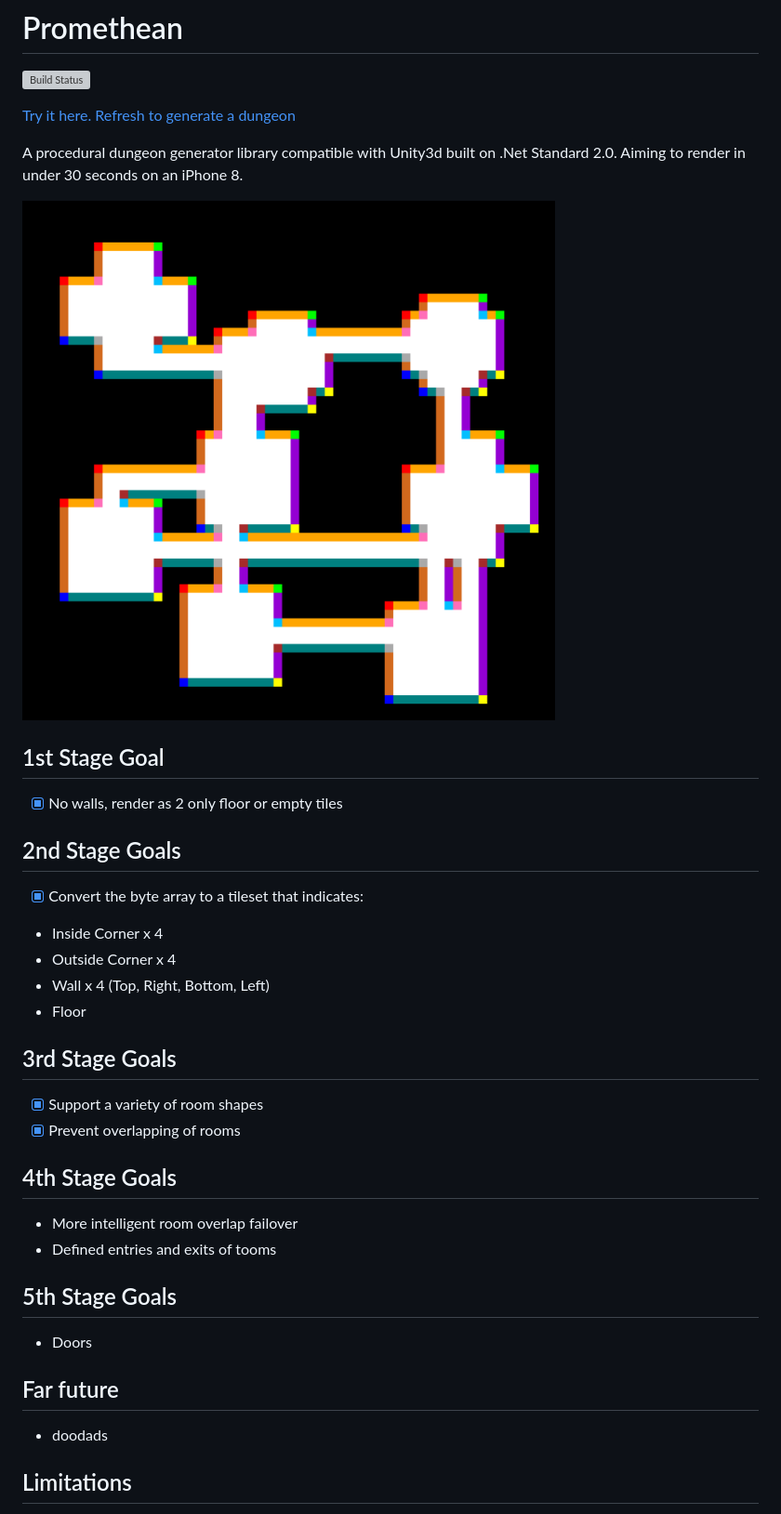
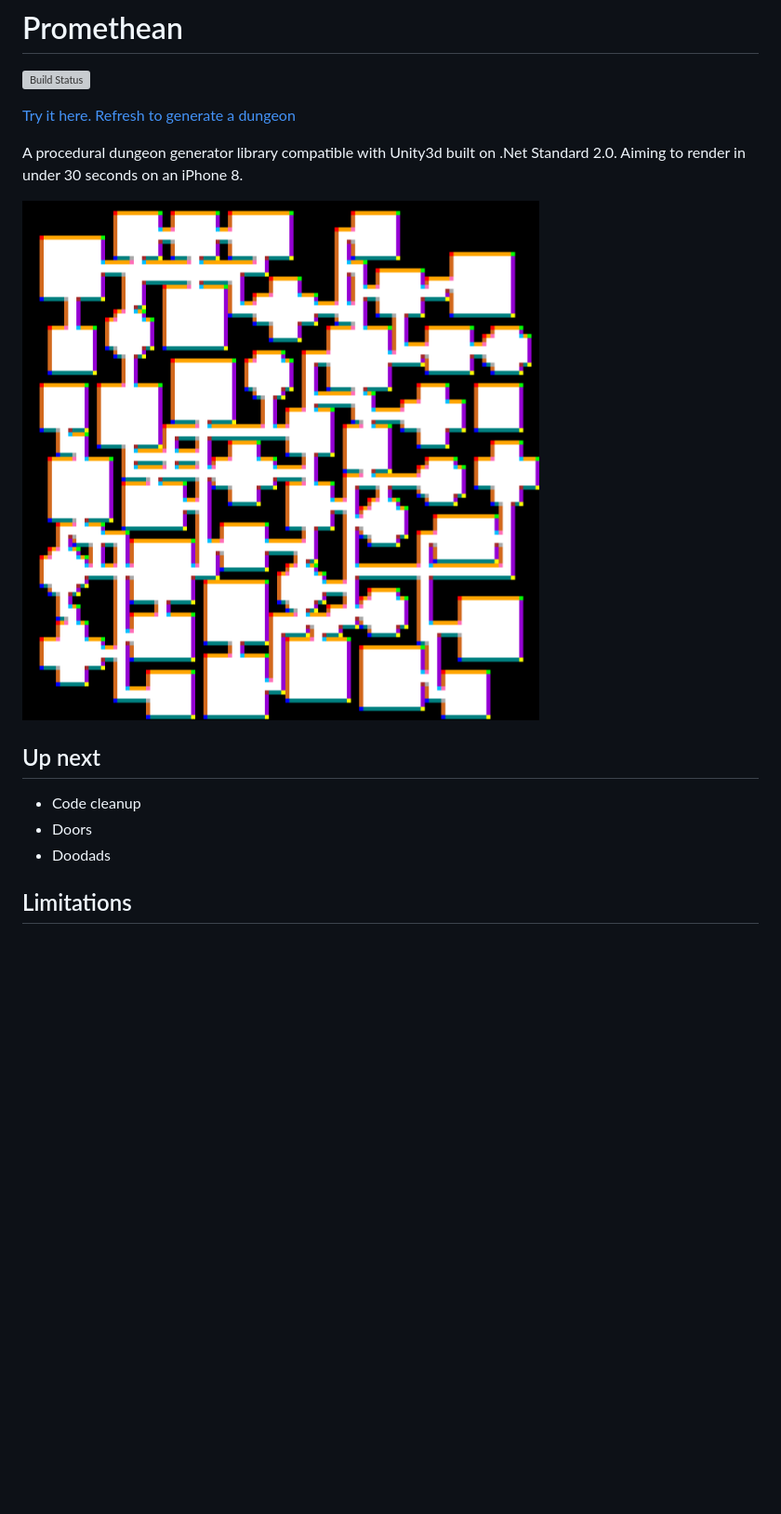
Before and after one commit to valantonini/Promethean, a Markdown page: README.md, the part around the change. Shown: that part at 93% size. Rendered like a GitHub page; pictures changed too: Examples/Example.png; blank space fills up the shorter version; grey boxes are pictures that could not be loaded.

```diff
--- a/README.md
+++ b/README.md
@@ -8,30 +8,10 @@ A procedural dungeon generator library compatible with Unity3d built on .Net Sta
 
 ![Current Progress](https://raw.githubusercontent.com/valantonini/Promethean/master/Examples/Example.png "Current Progress")
 
-## 1st Stage Goal
-- [x] No walls, render as 2 only floor or empty tiles
-
-## 2nd Stage Goals
-
-- [x] Convert the byte array to a tileset that indicates:
-- Inside Corner x 4
-- Outside Corner x 4
-- Wall x 4 (Top, Right, Bottom, Left)
-- Floor
-
-## 3rd Stage Goals
-- [x] Support a variety of room shapes
-- [x] Prevent overlapping of rooms
-
-## 4th Stage Goals
-- More intelligent room overlap failover
-- Defined entries and exits of tooms
-
-## 5th Stage Goals
+## Up next
+- Code cleanup
 - Doors
-
-## Far future
-- doodads
+- Doodads
 
 ## Limitations
 - Square tiles
```
Also changed, not shown: 9 other files.
